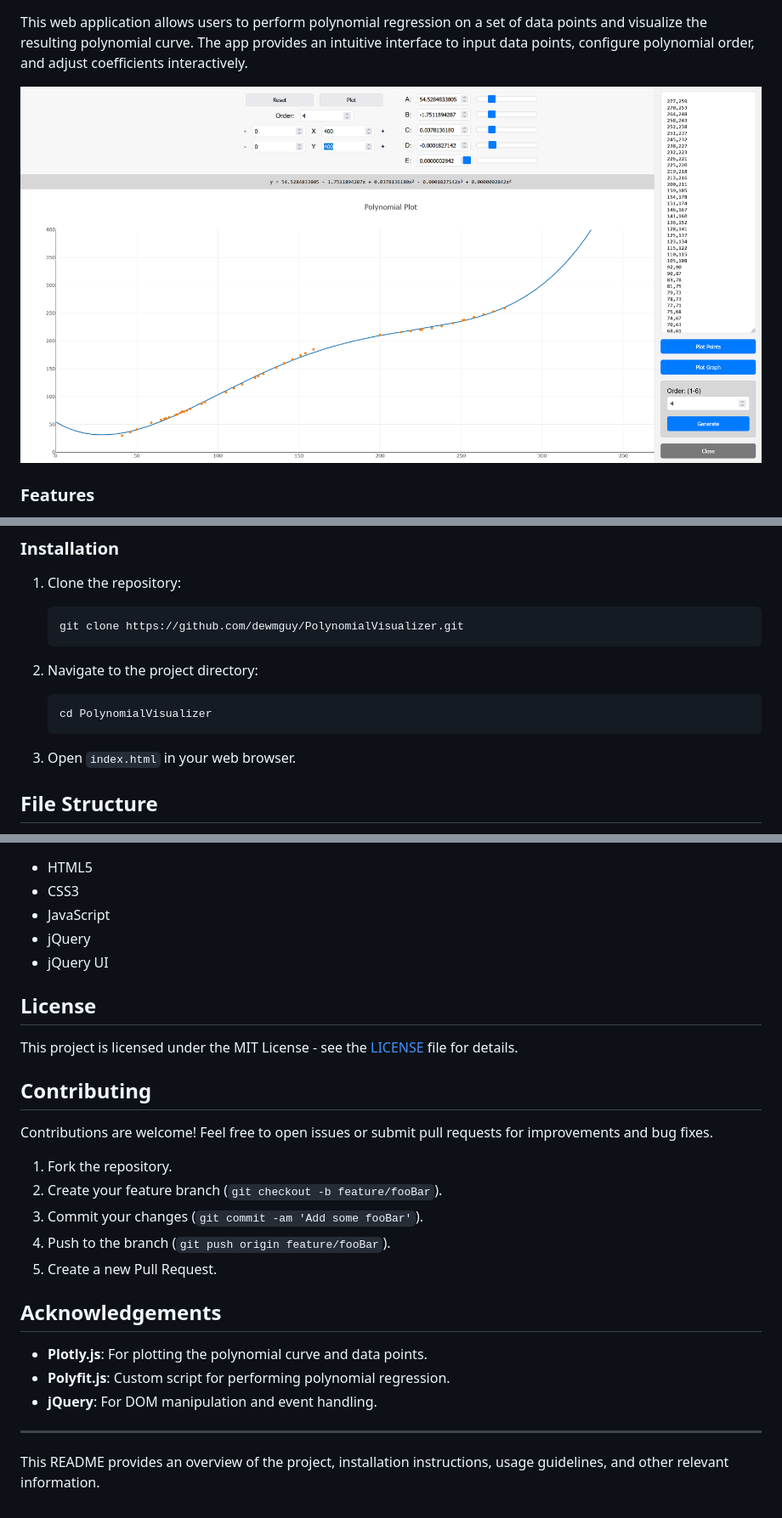
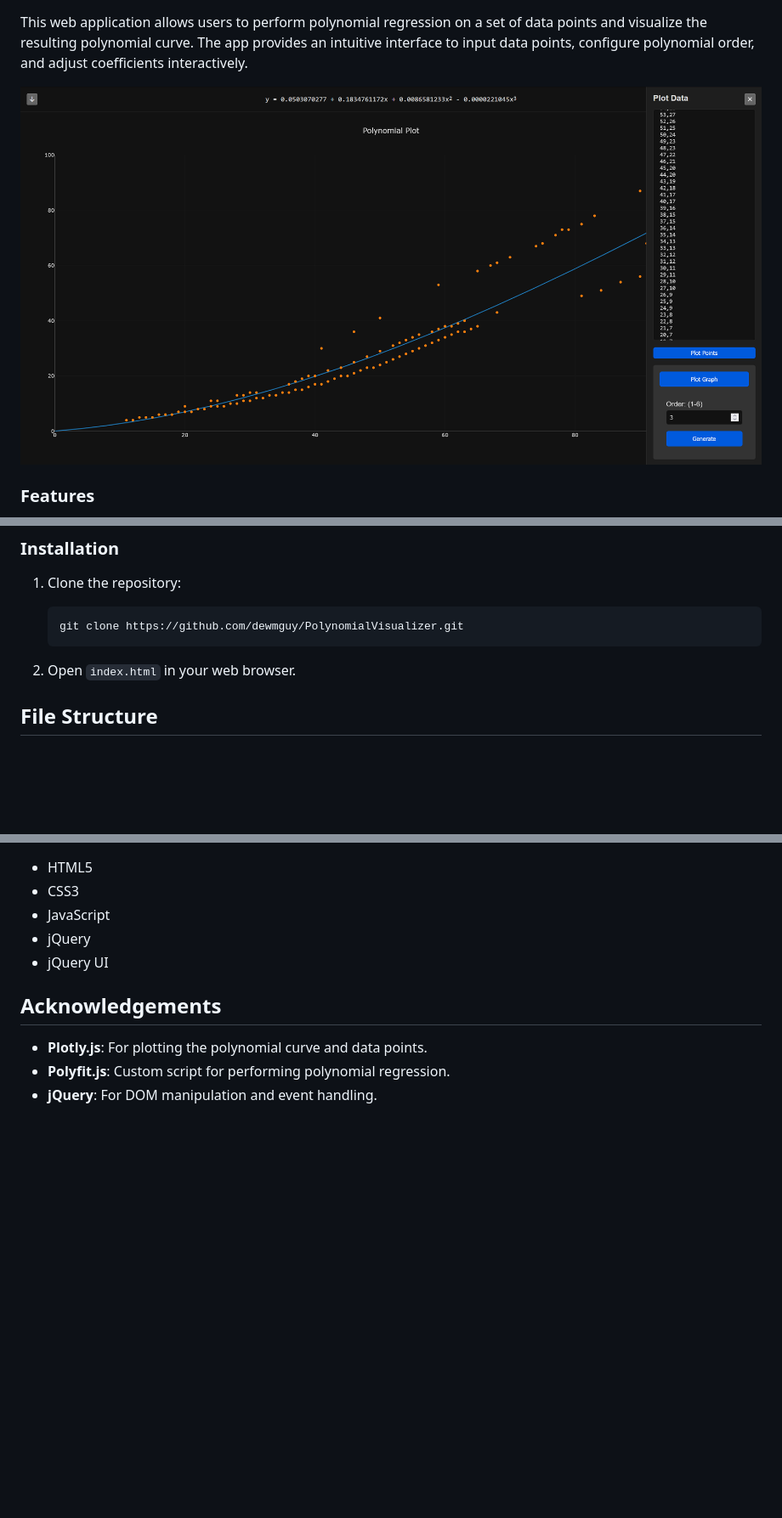
Before and after one commit to dewmguy/PolynomialVisualizer, a Markdown page: README.md, 3 parts joined by grey strips. Shown: that part at 85% size. Rendered like a GitHub page; pictures changed too: screenshot.png; blank space fills up the shorter version.

````diff
--- a/README.md
+++ b/README.md
@@ -31,13 +31,7 @@ This web application allows users to perform polynomial regression on a set of d
    git clone https://github.com/dewmguy/PolynomialVisualizer.git
    ```
 
-2. Navigate to the project directory:
-
-   ```bash
-   cd PolynomialVisualizer
-   ```
-
-3. Open `index.html` in your web browser.
+2. Open `index.html` in your web browser.
 
 ## File Structure
 
@@ -53,26 +47,8 @@ This web application allows users to perform polynomial regression on a set of d
 - jQuery
 - jQuery UI
 
-## License
-
-This project is licensed under the MIT License - see the [LICENSE](LICENSE) file for details.
-
-## Contributing
-
-Contributions are welcome! Feel free to open issues or submit pull requests for improvements and bug fixes.
-
-1. Fork the repository.
-2. Create your feature branch (`git checkout -b feature/fooBar`).
-3. Commit your changes (`git commit -am 'Add some fooBar'`).
-4. Push to the branch (`git push origin feature/fooBar`).
-5. Create a new Pull Request.
-
 ## Acknowledgements
 
 - **Plotly.js**: For plotting the polynomial curve and data points.
 - **Polyfit.js**: Custom script for performing polynomial regression.
 - **jQuery**: For DOM manipulation and event handling.
-
----
-
-This README provides an overview of the project, installation instructions, usage guidelines, and other relevant information.
````
Also changed, not shown: other parts of README.md (+1 -1 lines).
